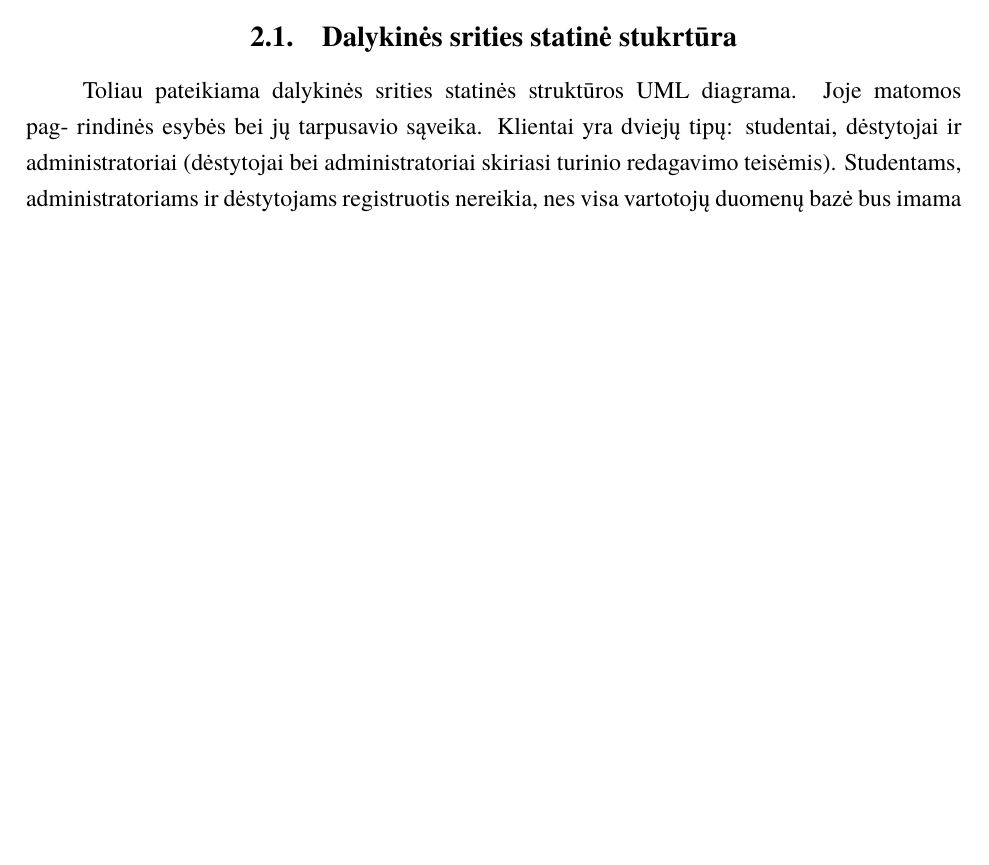
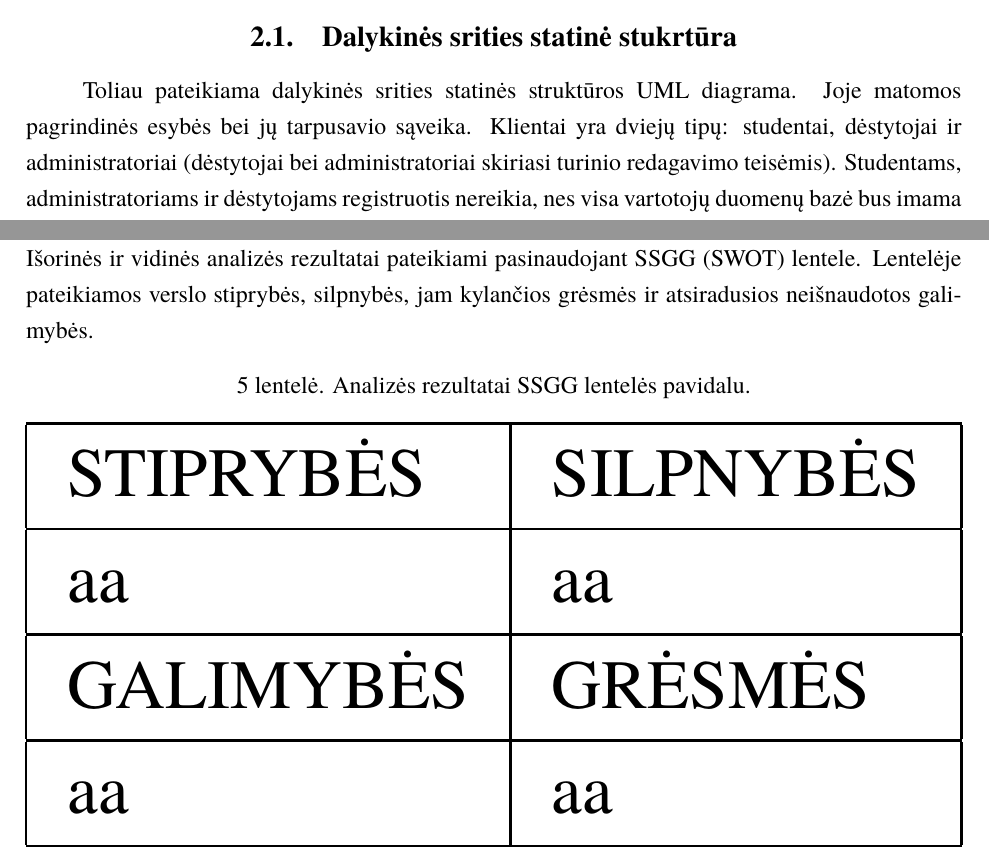
Before and after one commit to eglepuo/PSI, a LaTeX document (kursinis.tex): part of page 8 of 12 before the commit and two parts of pages 8 and 12 of 13 after it, the two joined at a grey line, cut so that both start at the same text, the shorter picture padded with empty space. Compiled offline with XeLaTeX; a missing font is replaced by an installed copy or a similar font.

Commit message:
added some info

```diff
--- a/kursinis.tex
+++ b/kursinis.tex
@@ -154,8 +154,7 @@ Rinkoje jau egzistuojančios Vilniaus universiteto platformos turi trūkumų (da
 Toliau pateikiama keliais aspektais atlikta vidinė verslo proceso analizė, kuria siekiama
 nustatyti nagrinėjamo verslo stiprybes ir silpnybes, kylančias iš verslo proceso.
 \subsection{Dalykinės srities statinė stukrtūra}
- Toliau pateikiama dalykinės srities statinės struktūros UML diagrama. Joje matomos pag-
-rindinės esybės bei jų tarpusavio sąveika. Klientai yra dviejų tipų: studentai, dėstytojai ir administratoriai (dėstytojai bei administratoriai skiriasi turinio redagavimo teisėmis). Studentams, administratoriams ir dėstytojams registruotis nereikia, nes visa vartotojų duomenų bazė bus imama iš bendros VU vartotojų duomenų bazės. Vartotojui tereikia autentifikuoti save - tokiu būdu, priklausomai nuo užimamų pareigų, jam bus suteiktos teisės prie numatyto turinio. Studentai gali tik skaityti tokius puslapius kaip "Dėstytojai", "Naujienos", "Renginiai", "D.U.K". Tuo tarpu dėstytojai skiltyje "Naujienos" gali parašyti naujieną. Be to, jiems suteikta prieiga prie jų profilio, kur turi teisę redaguoti savo asmeninį puslapį pagal mūsų sukurtą šabloną, siųsti bei gauti žinutes, pridėti organizuojamą renginį. Administratoriumi gali būti fakulteto paskirtas žmogus, atsakingas už tikslingo turinio formavimą vidiniame socialiniame tinkle arba VU Studento atstovybės narys, kuris turi teisę redaguoti visą turinį. Tačiau joks administratorius negali redaguoti dėstytojo sukurto turinio, nes taip numato mūsų kurtas produktas.\\
+Toliau pateikiama dalykinės srities statinės struktūros UML diagrama. Joje matomos pagrindinės esybės bei jų tarpusavio sąveika. Klientai yra dviejų tipų: studentai, dėstytojai ir administratoriai (dėstytojai bei administratoriai skiriasi turinio redagavimo teisėmis). Studentams, administratoriams ir dėstytojams registruotis nereikia, nes visa vartotojų duomenų bazė bus imama iš bendros VU vartotojų duomenų bazės. Vartotojui tereikia autentifikuoti save - tokiu būdu, priklausomai nuo užimamų pareigų, jam bus suteiktos teisės prie numatyto turinio. Studentai gali tik skaityti tokius puslapius kaip "Dėstytojai", "Naujienos", "Renginiai", "D.U.K". Tuo tarpu dėstytojai skiltyje "Naujienos" gali parašyti naujieną. Be to, jiems suteikta prieiga prie jų profilio, kur turi teisę redaguoti savo asmeninį puslapį pagal mūsų sukurtą šabloną, siųsti bei gauti žinutes, pridėti organizuojamą renginį. Administratoriumi gali būti fakulteto paskirtas žmogus, atsakingas už tikslingo turinio formavimą vidiniame socialiniame tinkle arba VU Studento atstovybės narys, kuris turi teisę redaguoti visą turinį. Tačiau joks administratorius negali redaguoti dėstytojo sukurto turinio, nes taip numato mūsų kurtas produktas.\\
 
 SĄVOKOS: \\
 Šiame skyriuje pateikiami specifiniai mūsų projekte naudotų žodžių paaiškinimai. \\
@@ -235,7 +234,24 @@ Studentas:
 \end{figure}
 \ref{fig:studentu} pav. Prisijungęs studentas turi galimybę matyti bendrą turinį. Vėliau gali parašyti žinutę dėstytojui arba naudojasi dėstytojo pateiktu turiniu. Jie tarpusavyje gali komunikuoti socialinio tinklo pagalba, nenaudojant trečiųjų šalių servisų.
 \newpage
-\section{Įgyvendinamumo ir naudos analizė}
+\section{IŠORINĖS IR VIDINĖS ANALIZĖS REZULTATAI}
+Išorinės ir vidinės analizės rezultatai pateikiami pasinaudojant SSGG (SWOT) lentele. Lentelėje pateikiamos verslo stiprybės, silpnybės, jam kylančios grėsmės ir atsiradusios neišnaudotos galimybės.
+\begin{table}[H]\footnotesize
+	\centering
+	\caption{Analizės rezultatai SSGG lentelės pavidalu.}
+	\resizebox{\textwidth}{!}{\begin{tabular}{|l|l|} \hline
+			STIPRYBĖS & SILPNYBĖS \\
+			\hline
+			aa & aa \\
+			\hline
+			GALIMYBĖS & GRĖSMĖS \\
+			\hline
+			aa & aa \\
+			\hline
+	\end{tabular}}
+\end{table}
+\newpage
+\section{ĮGYVENDINAMUMO IR NAUDOS ANALIZĖ}
 Šiame skyriuje pateikiama informacija, kuri padeda nustatyti, ar darbų valdymo sistemą
 įmanoma sukurti, kokią konkrečią naudą ji duos, kokios problemos gali kilti ir kaip jos bus sprendžiamos.
 
```
Also changed, not shown: kursinis.pdf, kursinis.tex (2 more changed lines), 4 other files.
